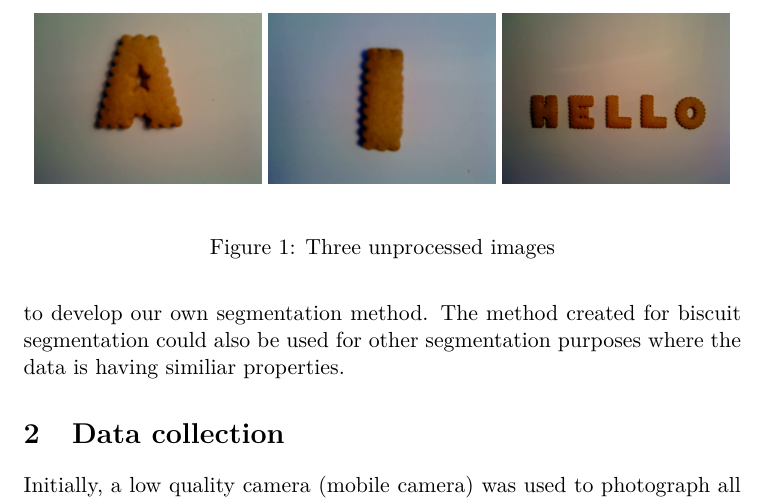
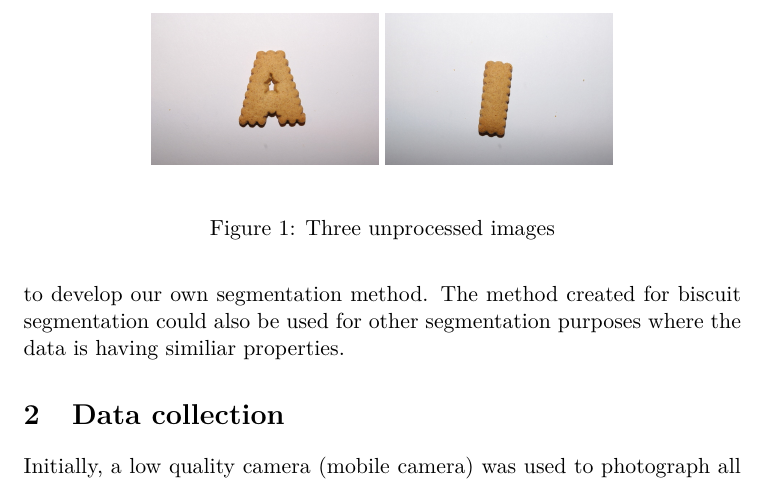
Before and after one commit to Tarrasch/AlphaBiscuit, a LaTeX paper (report/report.tex): part of page 2 of 7, cut so that both start at the same text. Compiled offline with pdfLaTeX.

Commit message:
Changed images in report

```diff
--- a/report/report.tex
+++ b/report/report.tex
@@ -58,7 +58,6 @@ Figure \ref{fig:unprocessed} contains three photographed images used throughout
 \begin{center}
 \includegraphics[width=40mm]{orig_a.JPG}
 \includegraphics[width=40mm]{orig_i.JPG}
-\includegraphics[width=40mm]{orig_word.JPG}
 \end{center}
 \caption{Three unprocessed images}
 \label{fig:unprocessed}
```
Also changed, not shown: report/orig_a.JPG, report/orig_i.JPG, report/orig_word.JPG (deleted).
